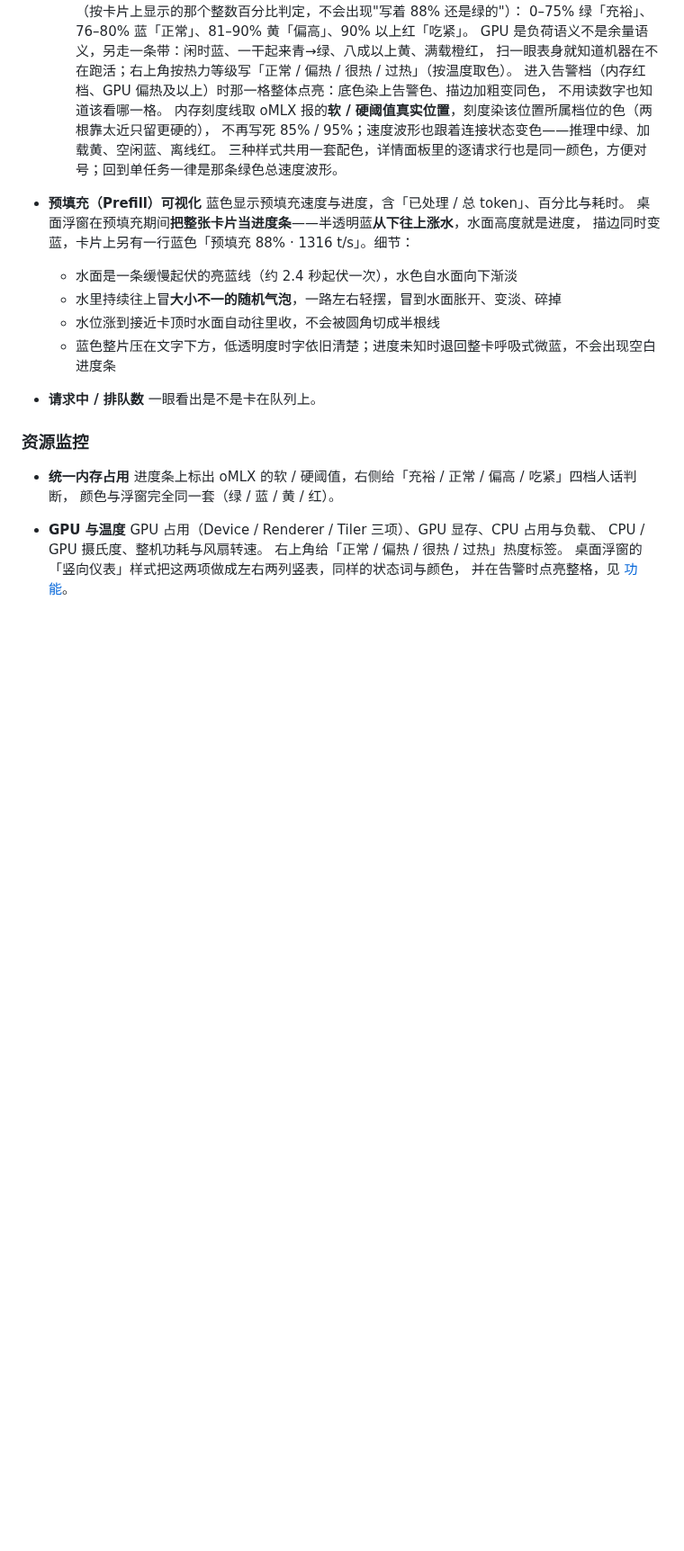
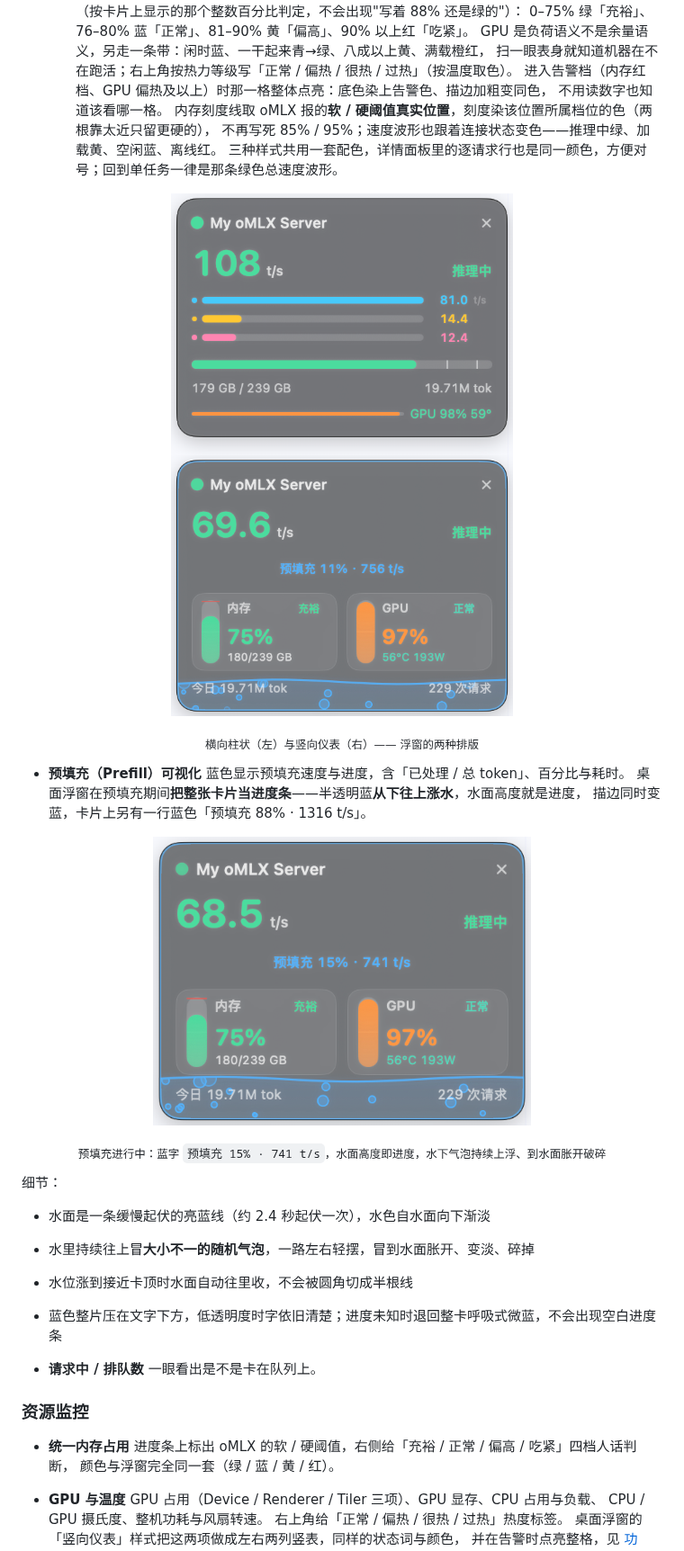
Before and after one commit to windinchen/omlx-widget, a Markdown page: README.md, the part around the change. Shown at 90% size. GitHub-like rendering; pictures changed too: docs/screenshots/prefill.png (added), docs/screenshots/style-bars.png (added), docs/screenshots/style-gauge.png (added); blank space fills up the shorter version.

Commit message:
docs: v1.9 更新配截图
三张实测截图：
- style-bars.png：横向柱状样式，三个并发任务按速度排序（81.0 / 14.4 / 12.4 t/s）
- style-gauge.png：竖向仪表样式，内存 75% 绿色竖表 + GPU 97% 橙色亮格
- prefill.png：预填充 15% 时的涨水现场，水下气泡清晰可见

README 的浮窗样式与预填充章节各插入对应图，RELEASE_NOTES 同步。

```diff
--- a/README.md
+++ b/README.md
@@ -74,10 +74,29 @@
     不再写死 85% / 95%；速度波形也跟着连接状态变色——推理中绿、加载黄、空闲蓝、离线红。
   三种样式共用一套配色，详情面板里的逐请求行也是同一颜色，方便对号；回到单任务一律是那条绿色总速度波形。
 
+<p align="center">
+  <img src="docs/screenshots/style-bars.png" width="380" alt="横向柱状样式：三个并发任务按速度排序，蓝 81.0 / 黄 14.4 / 粉 12.4 t/s">
+  <img src="docs/screenshots/style-gauge.png" width="380" alt="竖向仪表样式：内存 75% 绿色竖表与 GPU 97% 橙色竖表并排">
+</p>
+
+<p align="center">
+  <sub>横向柱状（左）与竖向仪表（右）—— 浮窗的两种排版</sub>
+</p>
+
 - **预填充（Prefill）可视化**
   蓝色显示预填充速度与进度，含「已处理 / 总 token」、百分比与耗时。
   桌面浮窗在预填充期间**把整张卡片当进度条**——半透明蓝**从下往上涨水**，水面高度就是进度，
-  描边同时变蓝，卡片上另有一行蓝色「预填充 88% · 1316 t/s」。细节：
+  描边同时变蓝，卡片上另有一行蓝色「预填充 88% · 1316 t/s」。
+
+<p align="center">
+  <img src="docs/screenshots/prefill.png" width="420" alt="预填充 15% 时水面涨到卡片下三分之一的现场，水下有上浮气泡">
+</p>
+
+<p align="center">
+  <sub>预填充进行中：蓝字 <code>预填充 15% · 741 t/s</code>，水面高度即进度，水下气泡持续上浮、到水面胀开破碎</sub>
+</p>
+
+  细节：
   - 水面是一条缓慢起伏的亮蓝线（约 2.4 秒起伏一次），水色自水面向下渐淡
   - 水里持续往上冒**大小不一的随机气泡**，一路左右轻摆，冒到水面胀开、变淡、碎掉
   - 水位涨到接近卡顶时水面自动往里收，不会被圆角切成半根线
```
Also changed, not shown: RELEASE_NOTES.md (+11 -0 lines).
